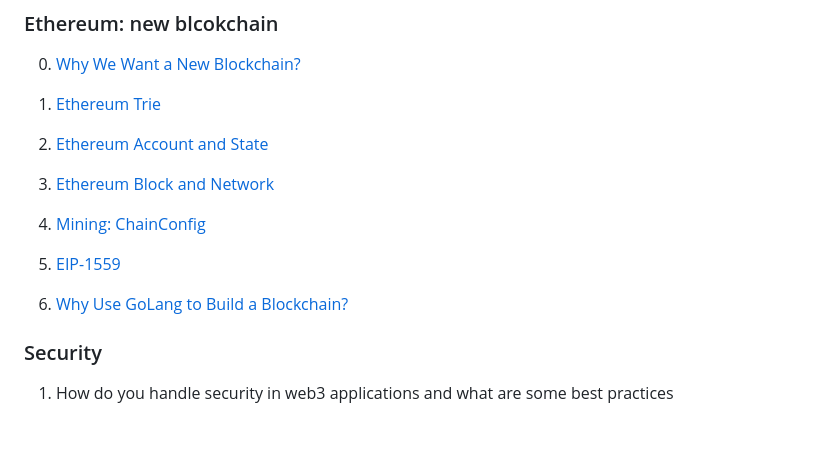
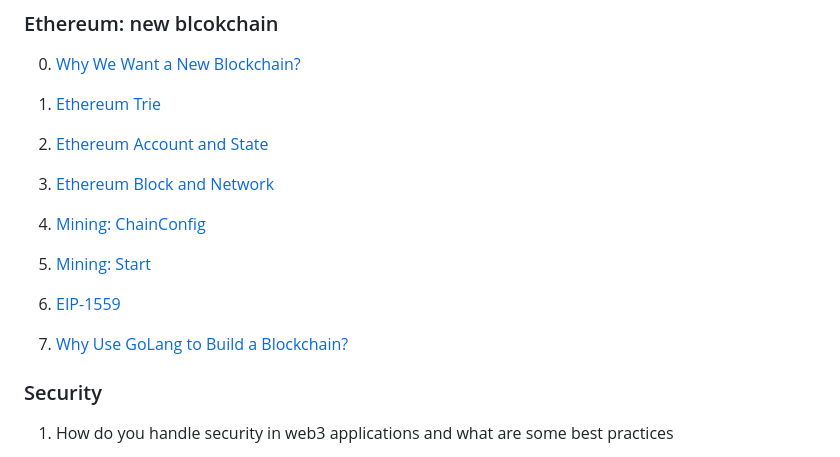
Before and after one commit to weiwensangsang/ethereum-core, a Markdown page: README.md, the part around the change. GitHub-like rendering; blank space fills up the shorter version.

Commit message:
add mining start

```diff
--- a/README.md
+++ b/README.md
@@ -15,9 +15,11 @@ This project will give a detailed introduction to the technical history, working
 
 4. [Mining: ChainConfig](./ethereum/mining-chainconfig.md)
 
-5. [EIP-1559](./ethereum/eip-1559.md)
+5. [Mining: Start](./ethereum/mining-start.md)
 
-6. [Why Use GoLang to Build a Blockchain?](./ethereum/why-use-golang-to-build-a-blockchain.md)
+6. [EIP-1559](./ethereum/eip-1559.md)
+
+7. [Why Use GoLang to Build a Blockchain?](./ethereum/why-use-golang-to-build-a-blockchain.md)
 
 
 
```
Also changed, not shown: ethereum/mining-start.md (added, +5 -0 lines).
